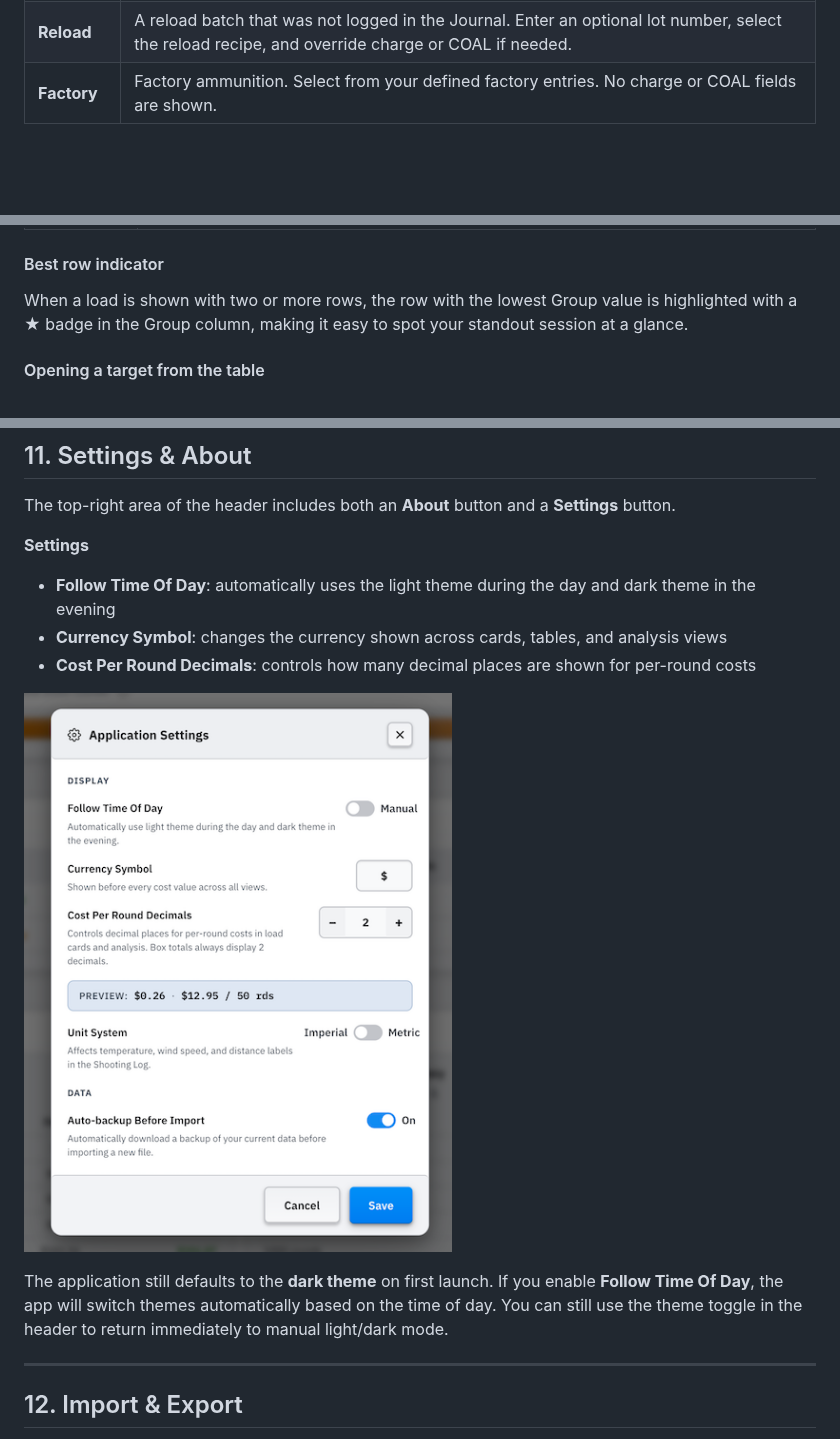
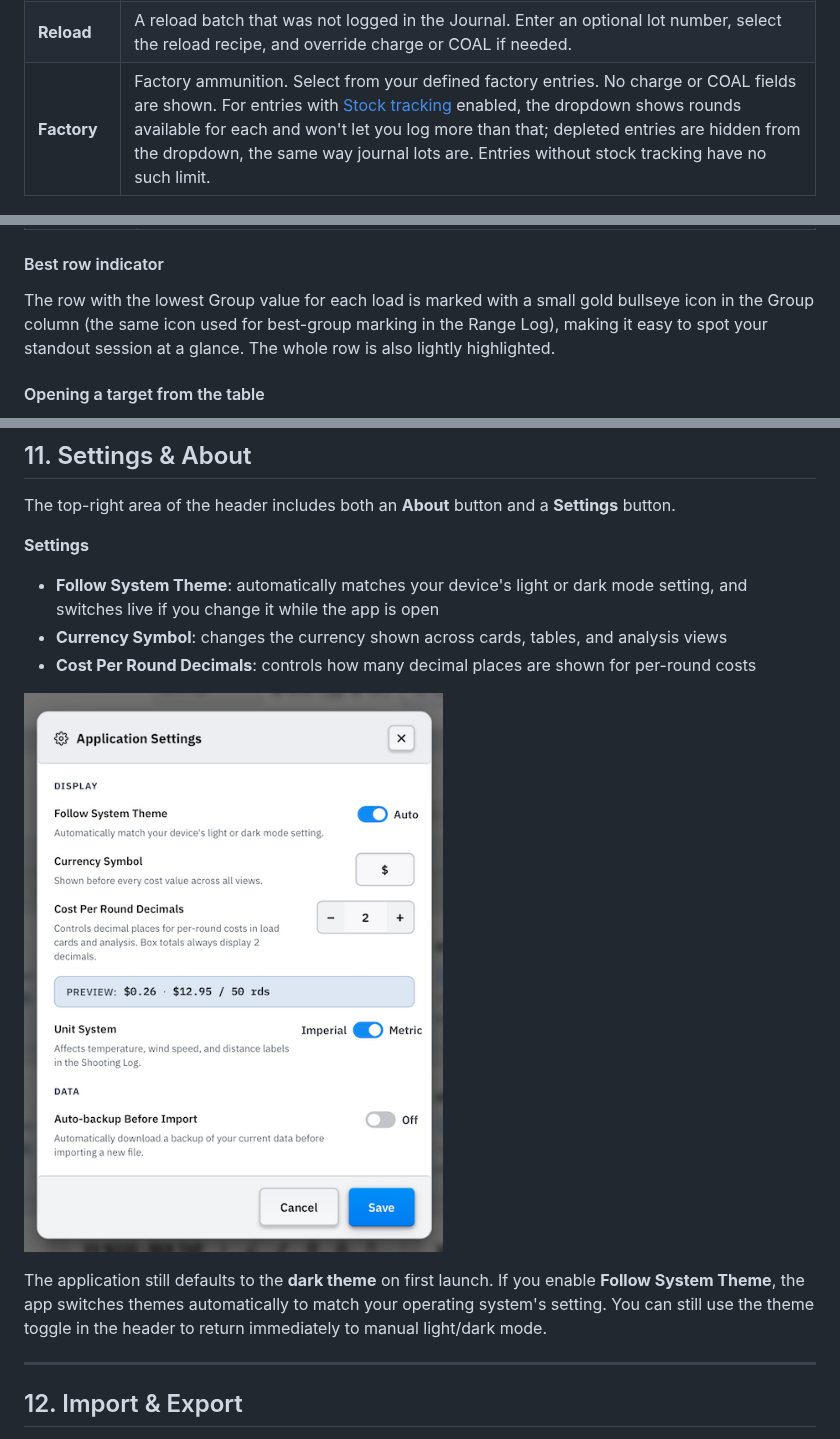
Before and after one commit to fmalpartida/reloading-cost-calculator, a Markdown page: README.md, 3 parts joined by grey strips. Rendered like a GitHub page; pictures changed too: images/app-settings.png; blank space fills up the shorter version.

```diff
--- a/README.md
+++ b/README.md
@@ -734,7 +744,7 @@ After filling in the session header, add one or more **lots** to the session usi
 |------|-------------|
 | **From Journal** | The ammo was logged at the press in the Reloading Journal. Select the lot from the dropdown; charge and COAL fill in automatically. The rounds field pre-fills with the remaining (unfired) count from the journal, and the form will not let you log more rounds than are available. Depleted lots are hidden from the dropdown so you can never over-log a lot. |
 | **Reload** | A reload batch that was not logged in the Journal. Enter an optional lot number, select the reload recipe, and override charge or COAL if needed. |
-| **Factory** | Factory ammunition. Select from your defined factory entries. No charge or COAL fields are shown. |
+| **Factory** | Factory ammunition. Select from your defined factory entries. No charge or COAL fields are shown. For entries with [Stock tracking](#22-adding-a-factory-ammo-entry) enabled, the dropdown shows rounds available for each and won't let you log more than that; depleted entries are hidden from the dropdown, the same way journal lots are. Entries without stock tracking have no such limit. |
 
 ![Screenshot: Range Log add/edit form showing the lot mode toggle (From Journal / Reload / Factory) and lot entry fields](./images/range-log-add-form.png)
 
@@ -1098,7 +1109,7 @@ Use the **Load** filter at the top to narrow the table to a single load. When a
 
 #### Best row indicator
 
-When a load is shown with two or more rows, the row with the lowest Group value is highlighted with a ★ badge in the Group column, making it easy to spot your standout session at a glance.
+The row with the lowest Group value for each load is marked with a small gold bullseye icon in the Group column (the same icon used for best-group marking in the Range Log), making it easy to spot your standout session at a glance. The whole row is also lightly highlighted.
 
 #### Opening a target from the table
 
@@ -1337,13 +1348,13 @@ The tour can be dismissed at any time and is designed to help first-time users g
 The top-right area of the header includes both an **About** button and a **Settings** button.
 
 **Settings**
-- **Follow Time Of Day**: automatically uses the light theme during the day and dark theme in the evening
+- **Follow System Theme**: automatically matches your device's light or dark mode setting, and switches live if you change it while the app is open
 - **Currency Symbol**: changes the currency shown across cards, tables, and analysis views
 - **Cost Per Round Decimals**: controls how many decimal places are shown for per-round costs
 
 ![Screenshot: Settings showing the configuration of the application](./images/app-settings.png)
 
-The application still defaults to the **dark theme** on first launch. If you enable **Follow Time Of Day**, the app will switch themes automatically based on the time of day. You can still use the theme toggle in the header to return immediately to manual light/dark mode.
+The application still defaults to the **dark theme** on first launch. If you enable **Follow System Theme**, the app switches themes automatically to match your operating system's setting. You can still use the theme toggle in the header to return immediately to manual light/dark mode.
 
 ---
 
```
Also changed, not shown: other parts of README.md (+23 -9 lines), images/factory-ammo.png, images/range-log-stats.png, images/targets-compare.png.
